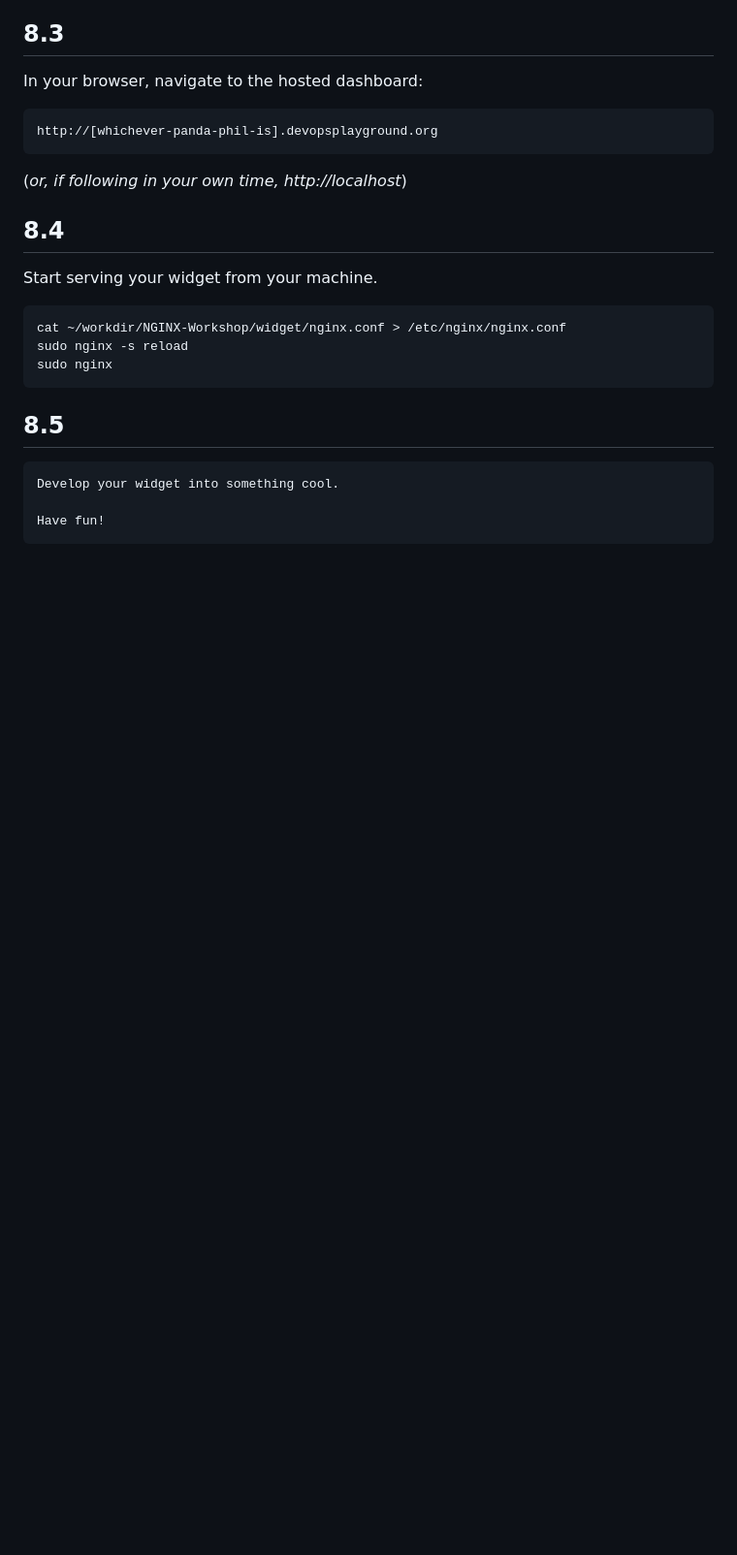
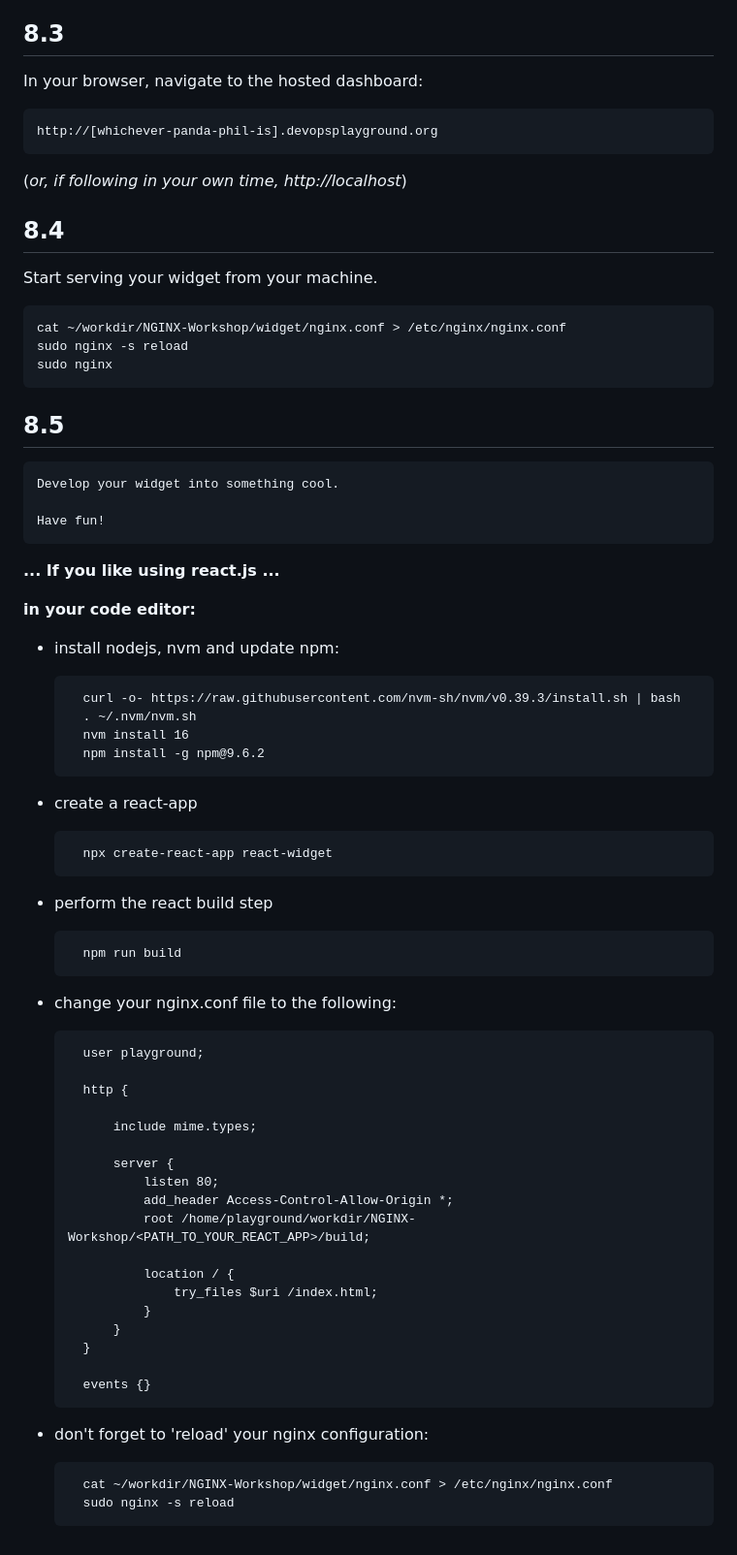
Before and after one commit to DevOpsPlayground/NGINX-Workshop, a Markdown page: README.md, the part around the change. Shown: that part at 97% size. Rendered like a GitHub page; blank space fills up the shorter version.

Commit message:
add react.js instructions

```diff
--- a/README.md
+++ b/README.md
@@ -688,3 +688,50 @@ Start serving your widget from your machine.
     Develop your widget into something cool.
 
     Have fun!
+
+
+
+**... If you like using react.js ...**
+
+**in your code editor:**
+
+- install nodejs, nvm and update npm:
+
+        curl -o- https://raw.githubusercontent.com/nvm-sh/nvm/v0.39.3/install.sh | bash
+        . ~/.nvm/nvm.sh
+        nvm install 16
+        npm install -g npm@9.6.2
+
+- create a react-app
+
+        npx create-react-app react-widget
+
+- perform the react build step
+
+        npm run build
+
+- change your nginx.conf file to the following:
+
+        user playground;
+
+        http {
+
+            include mime.types;
+
+            server {
+                listen 80;
+                add_header Access-Control-Allow-Origin *;
+                root /home/playground/workdir/NGINX-Workshop/<PATH_TO_YOUR_REACT_APP>/build;
+
+                location / {
+                    try_files $uri /index.html;
+                }
+            }
+        }
+
+        events {}
+
+- don't forget to 'reload' your nginx configuration:
+
+        cat ~/workdir/NGINX-Workshop/widget/nginx.conf > /etc/nginx/nginx.conf
+        sudo nginx -s reload
```
